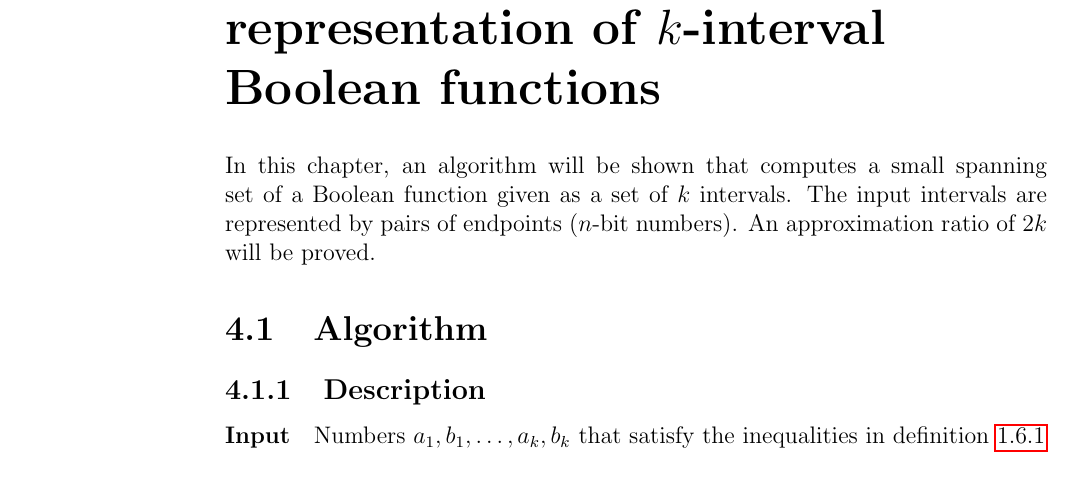
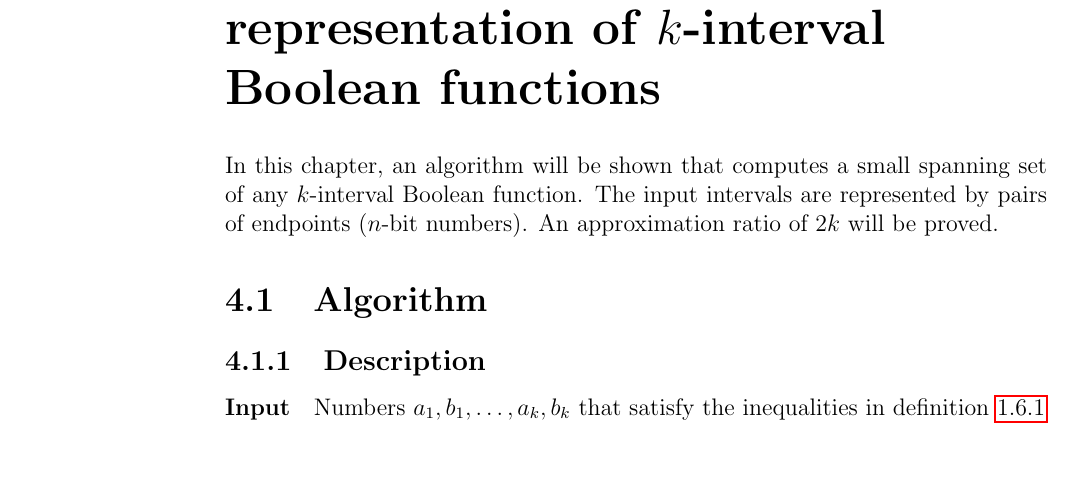
Before and after one commit to filipbartek/ibf, a LaTeX thesis (thesis.tex, which reads thesis/2kapprox.tex): part of page 20 of 26, cut so that both start at the same text. Compiled offline with pdfLaTeX.

Commit message:
2kapprox: Use k-interval BF

```diff
--- a/thesis/2kapprox.tex
+++ b/thesis/2kapprox.tex
@@ -6,7 +6,7 @@ of \texorpdfstring{$k$}{k}-interval Boolean functions}
 In this chapter,
 an algorithm will be shown that computes
 a small spanning set
-of a Boolean function given as a set of $k$ intervals.
+of any $k$-interval Boolean function.
 The input intervals are represented by pairs of endpoints
 ($n$-bit numbers).
 An approximation ratio of $2k$ will be proved.
```
